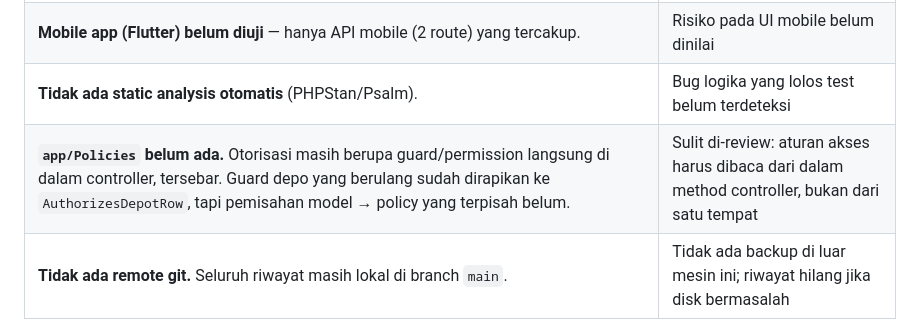
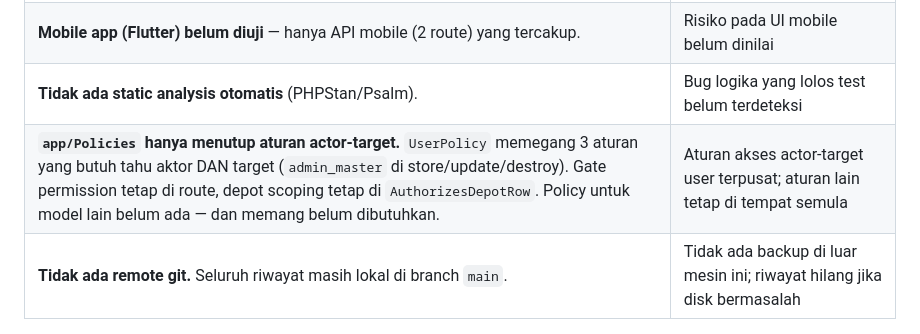
Before and after one commit to 5imonjs/onezentra-app, a Markdown page: docs/QA_REPORT.md, the part around the change. Drawn GitHub-style.

Commit message:
docs(qa): note UserPolicy scope after authz refactor

```diff
--- a/docs/QA_REPORT.md
+++ b/docs/QA_REPORT.md
@@ -356,5 +356,5 @@ vendor/bin/pint --dirty --format agent
 | **Test database memakai refresh-in-memory, bukan MySQL produksi.** Perilaku index dan locking dapat berbeda. | Performa nyata bisa berbeda dari angka di sini |
 | **Mobile app (Flutter) belum diuji** — hanya API mobile (2 route) yang tercakup. | Risiko pada UI mobile belum dinilai |
 | **Tidak ada static analysis otomatis** (PHPStan/Psalm). | Bug logika yang lolos test belum terdeteksi |
-| **`app/Policies` belum ada.** Otorisasi masih berupa guard/permission langsung di dalam controller, tersebar. Guard depo yang berulang sudah dirapikan ke `AuthorizesDepotRow`, tapi pemisahan model → policy yang terpisah belum. | Sulit di-review: aturan akses harus dibaca dari dalam method controller, bukan dari satu tempat |
+| **`app/Policies` hanya menutup aturan actor-target.** `UserPolicy` memegang 3 aturan yang butuh tahu aktor DAN target (`admin_master` di store/update/destroy). Gate permission tetap di route, depot scoping tetap di `AuthorizesDepotRow`. Policy untuk model lain belum ada — dan memang belum dibutuhkan. | Aturan akses actor-target user terpusat; aturan lain tetap di tempat semula |
 | **Tidak ada remote git.** Seluruh riwayat masih lokal di branch `main`. | Tidak ada backup di luar mesin ini; riwayat hilang jika disk bermasalah |
```
